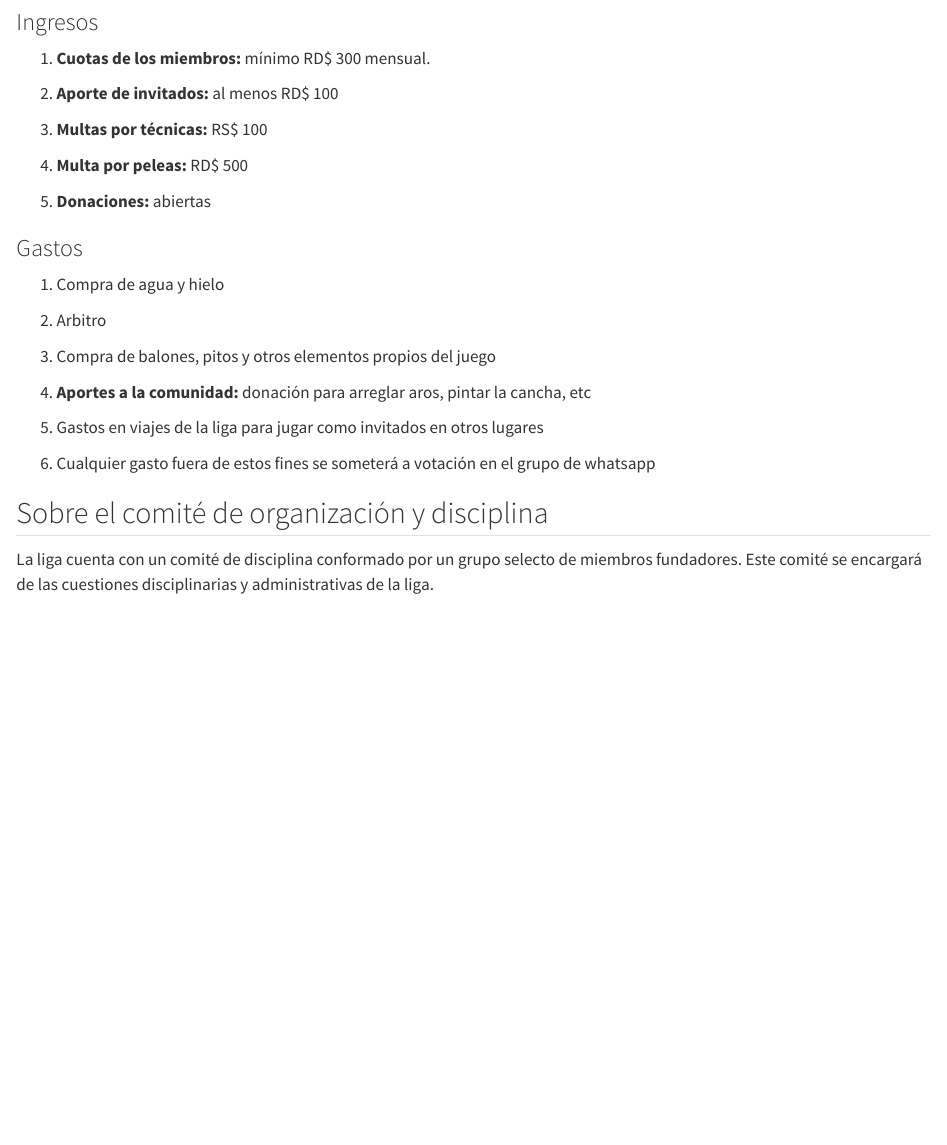
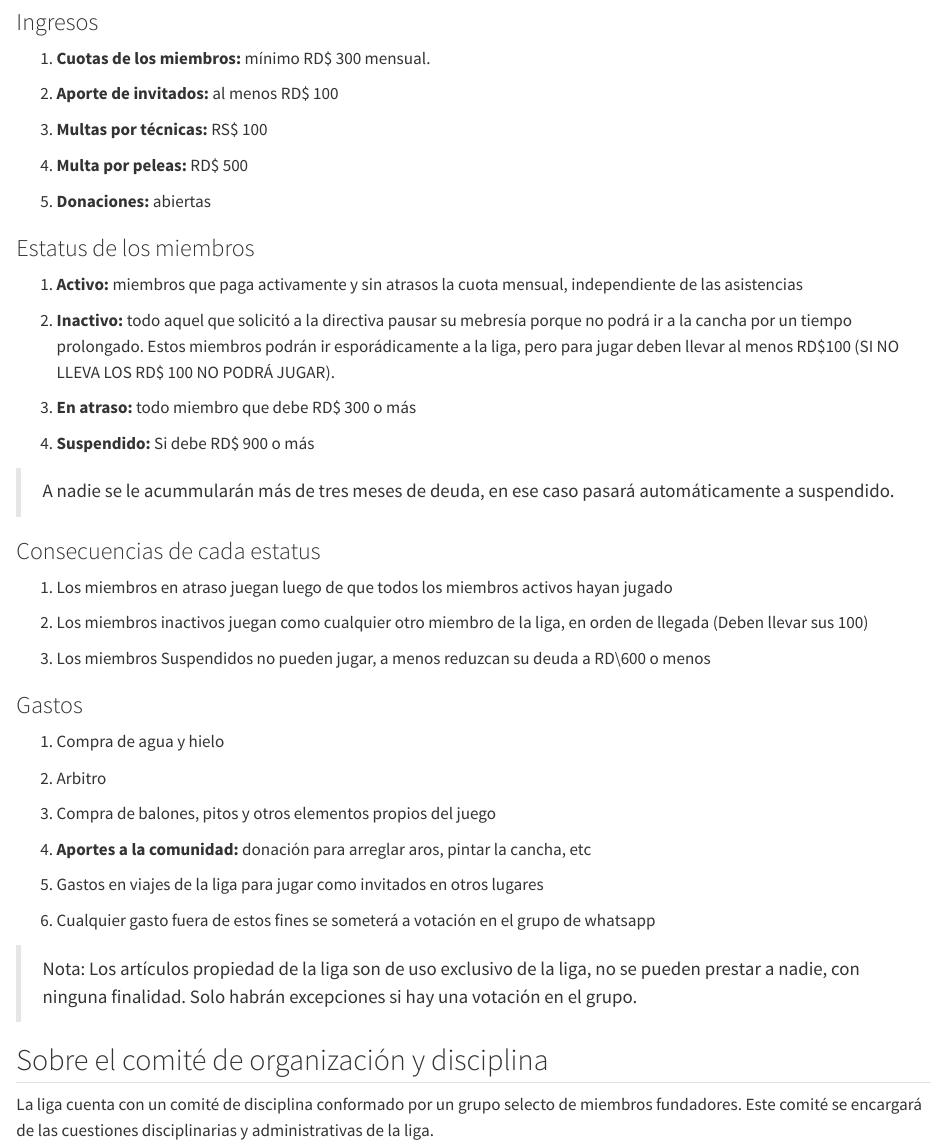
Before and after one commit to Johan-rosa/goat_website, a Quarto document (reglas.qmd): the page in a window 1100 px wide, from 1250 px down. Rendered offline with R 4.5, knitr and Pandoc in place of Quarto, with nearby package versions.

Commit message:
Actualización al 2 de abril y reglas

```diff
--- a/reglas.qmd
+++ b/reglas.qmd
@@ -46,6 +46,22 @@ title: "Reglas de la liga"
 4. **Multa por peleas:** RD$ 500
 5. **Donaciones:** abiertas
 
+### Estatus de los miembros
+
+1. **Activo:** miembros que paga activamente y sin atrasos la cuota mensual, independiente de las asistencias
+2. **Inactivo:** todo aquel que solicitó a la directiva pausar su mebresía porque no podrá ir a la cancha por un tiempo prolongado.
+Estos miembros podrán ir esporádicamente a la liga, pero para jugar deben llevar al menos RD\$100 (SI NO LLEVA LOS RD\$ 100 NO PODRÁ JUGAR).
+3. **En atraso:** todo miembro que debe RD$ 300 o más
+4.  **Suspendido:** Si debe RD$ 900 o más
+
+> A nadie se le acummularán más de tres meses de deuda, en ese caso pasará automáticamente a suspendido.
+
+### Consecuencias de cada estatus
+
+1. Los miembros en atraso juegan luego de que todos los miembros activos hayan jugado
+2. Los miembros inactivos juegan como cualquier otro miembro de la liga, en orden de llegada (Deben llevar sus 100)
+3. Los miembros Suspendidos no pueden jugar, a menos reduzcan su deuda a RD\600 o menos
+
 ### Gastos
 1. Compra de agua y hielo
 2. Arbitro
@@ -54,6 +70,7 @@ title: "Reglas de la liga"
 5. Gastos en viajes de la liga para jugar como invitados en otros lugares
 6. Cualquier gasto fuera de estos fines se someterá a votación en el grupo de whatsapp
 
+> Nota: Los artículos propiedad de la liga son de uso exclusivo de la liga, no se pueden prestar a nadie, con ninguna finalidad. Solo habrán excepciones si hay una votación en el grupo.
 
 ## Sobre el comité de organización y disciplina
 
```
Also changed, not shown: logic/fondo_table.R (+1 -1 lines), data/aportes.xlsx, docs/search.json, 2 other files.
